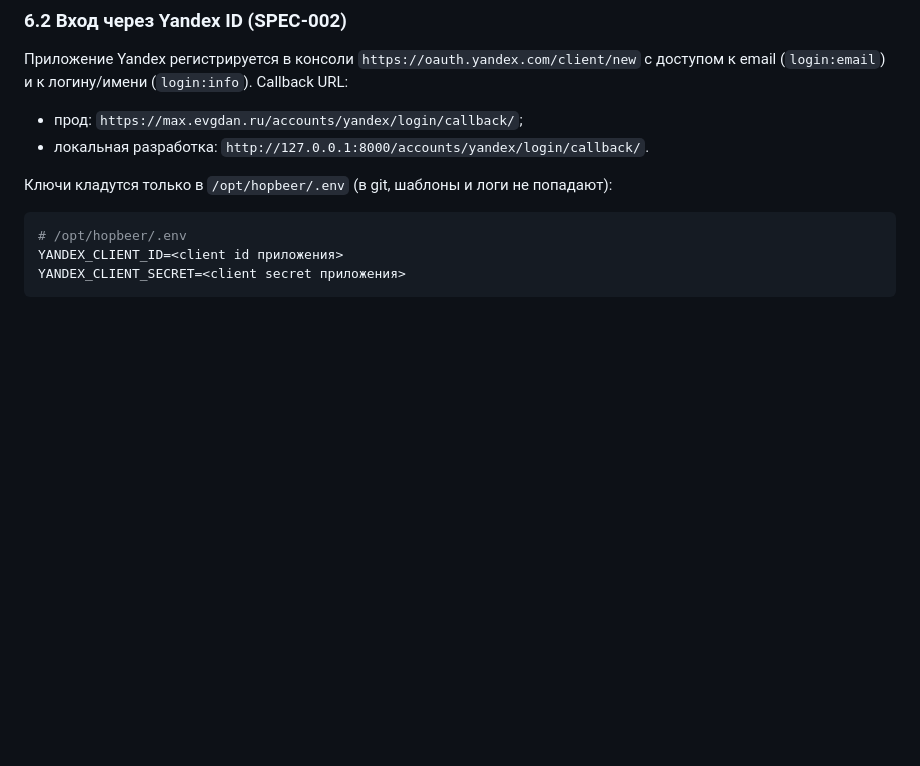
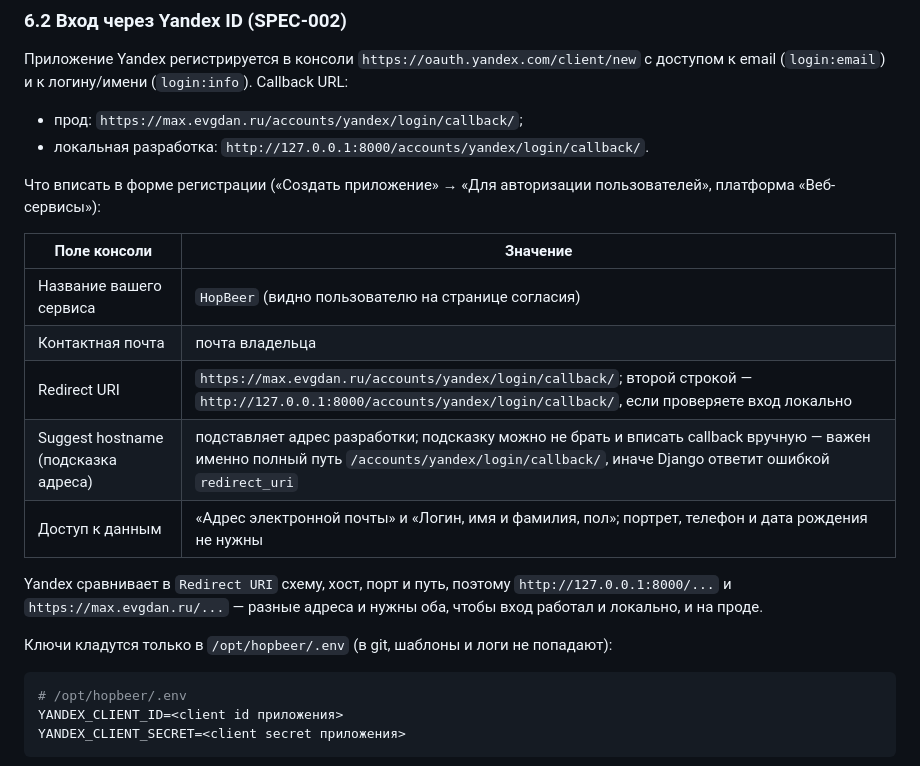
Before and after one commit to qqmax7/hopbeer, a Markdown page: docs/DEPLOYMENT.md, the part around the change. GitHub-like rendering; blank space fills up the shorter version.

Commit message:
docs(SPEC-002): поля формы регистрации приложения Yandex
Уточнено, что вписать в консоли oauth.yandex: Redirect URI прода и локальной разработки, подсказка hostname, набор доступов.

````diff
--- a/docs/DEPLOYMENT.md
+++ b/docs/DEPLOYMENT.md
@@ -190,6 +190,21 @@ systemctl restart tproxy-server mtproxy
 - прод: `https://max.evgdan.ru/accounts/yandex/login/callback/`;
 - локальная разработка: `http://127.0.0.1:8000/accounts/yandex/login/callback/`.
 
+Что вписать в форме регистрации («Создать приложение» → «Для авторизации
+пользователей», платформа «Веб-сервисы»):
+
+| Поле консоли | Значение |
+|---|---|
+| Название вашего сервиса | `HopBeer` (видно пользователю на странице согласия) |
+| Контактная почта | почта владельца |
+| Redirect URI | `https://max.evgdan.ru/accounts/yandex/login/callback/`; второй строкой — `http://127.0.0.1:8000/accounts/yandex/login/callback/`, если проверяете вход локально |
+| Suggest hostname (подсказка адреса) | подставляет адрес разработки; подсказку можно не брать и вписать callback вручную — важен именно полный путь `/accounts/yandex/login/callback/`, иначе Django ответит ошибкой `redirect_uri` |
+| Доступ к данным | «Адрес электронной почты» и «Логин, имя и фамилия, пол»; портрет, телефон и дата рождения не нужны |
+
+Yandex сравнивает в `Redirect URI` схему, хост, порт и путь, поэтому
+`http://127.0.0.1:8000/...` и `https://max.evgdan.ru/...` — разные адреса и нужны
+оба, чтобы вход работал и локально, и на проде.
+
 Ключи кладутся только в `/opt/hopbeer/.env` (в git, шаблоны и логи не попадают):
 
 ```bash
````
